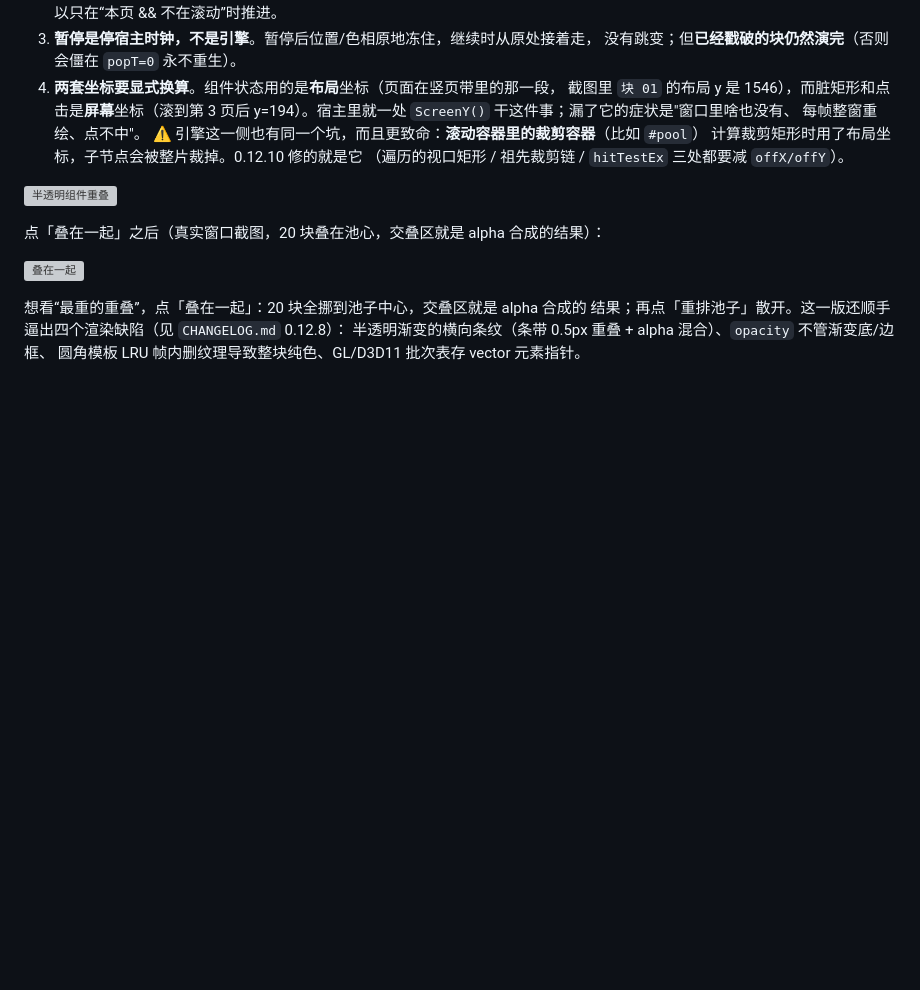
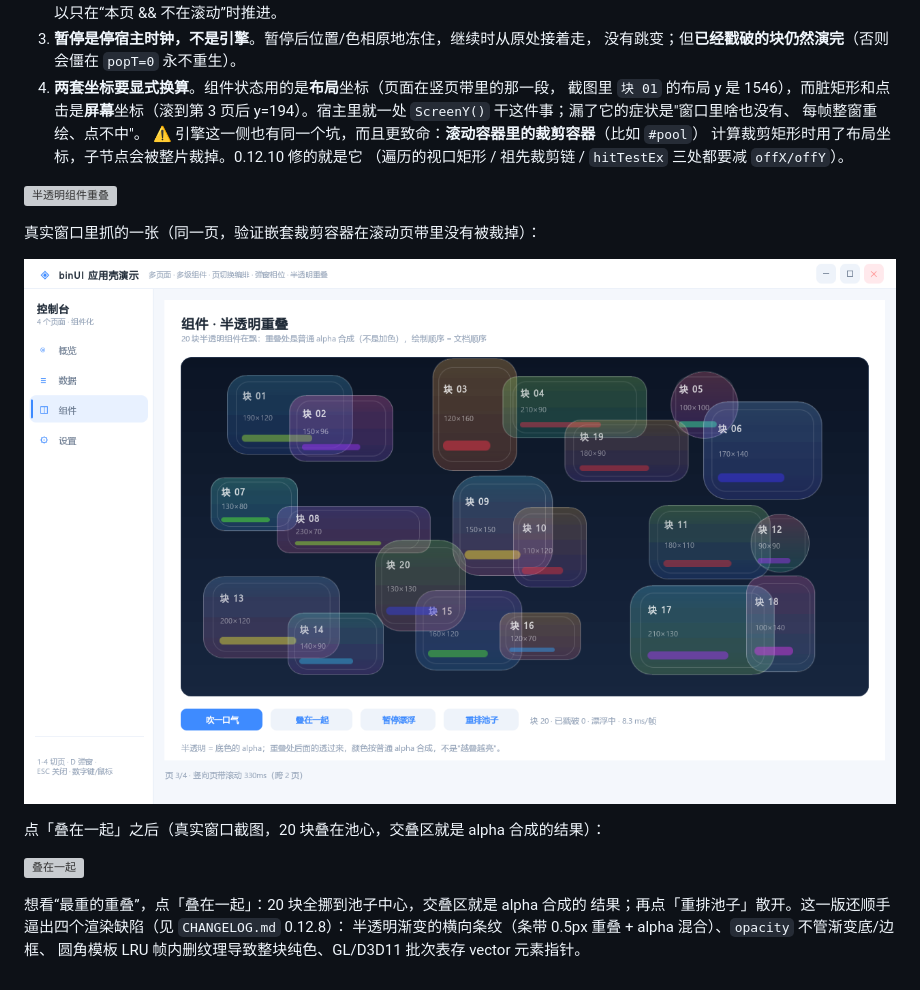
Before and after one commit to Hsiakey/binUI, a Markdown page: docs/ui_orchestration.md, the part around the change. Drawn GitHub-style; pictures changed too: docs/img/appshow-overlap-live.png (added); blank space fills up the shorter version; grey boxes are pictures that could not be loaded.

Commit message:
docs: 补一张真实窗口的半透明重叠截图（上一条消息里引用的图没提交）

```diff
--- a/docs/ui_orchestration.md
+++ b/docs/ui_orchestration.md
@@ -191,6 +191,10 @@ BINUI_APPSHOW_AUTO=1 build-mingw/bin/examples/appshow.exe
 
 ![半透明组件重叠](img/appshow-overlap.png)
 
+真实窗口里抓的一张（同一页，验证嵌套裁剪容器在滚动页带里没有被裁掉）：
+
+![真实窗口](img/appshow-overlap-live.png)
+
 点「叠在一起」之后（真实窗口截图，20 块叠在池心，交叠区就是 alpha 合成的结果）：
 
 ![叠在一起](img/appshow-overlap-clump.png)
```
